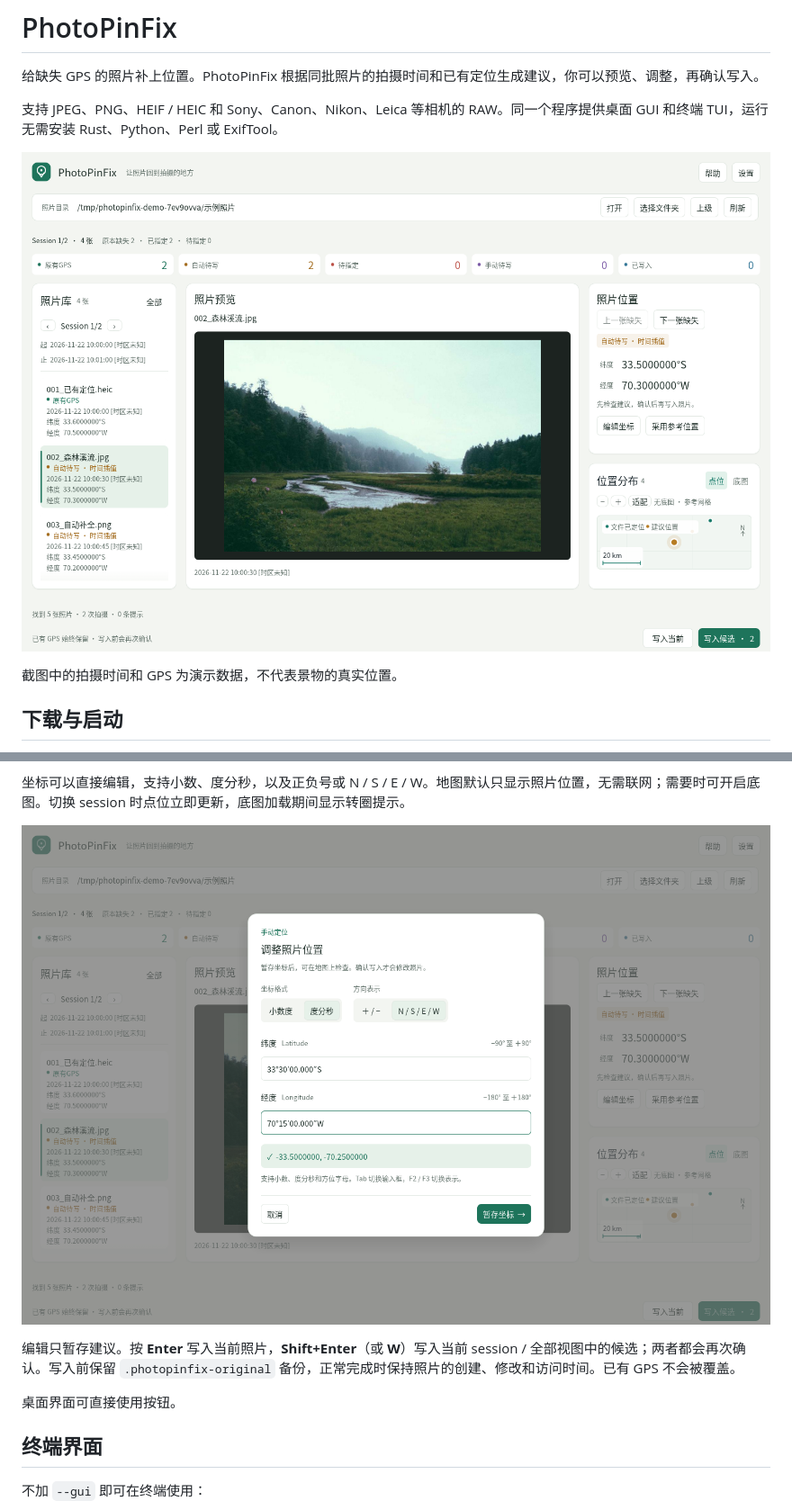
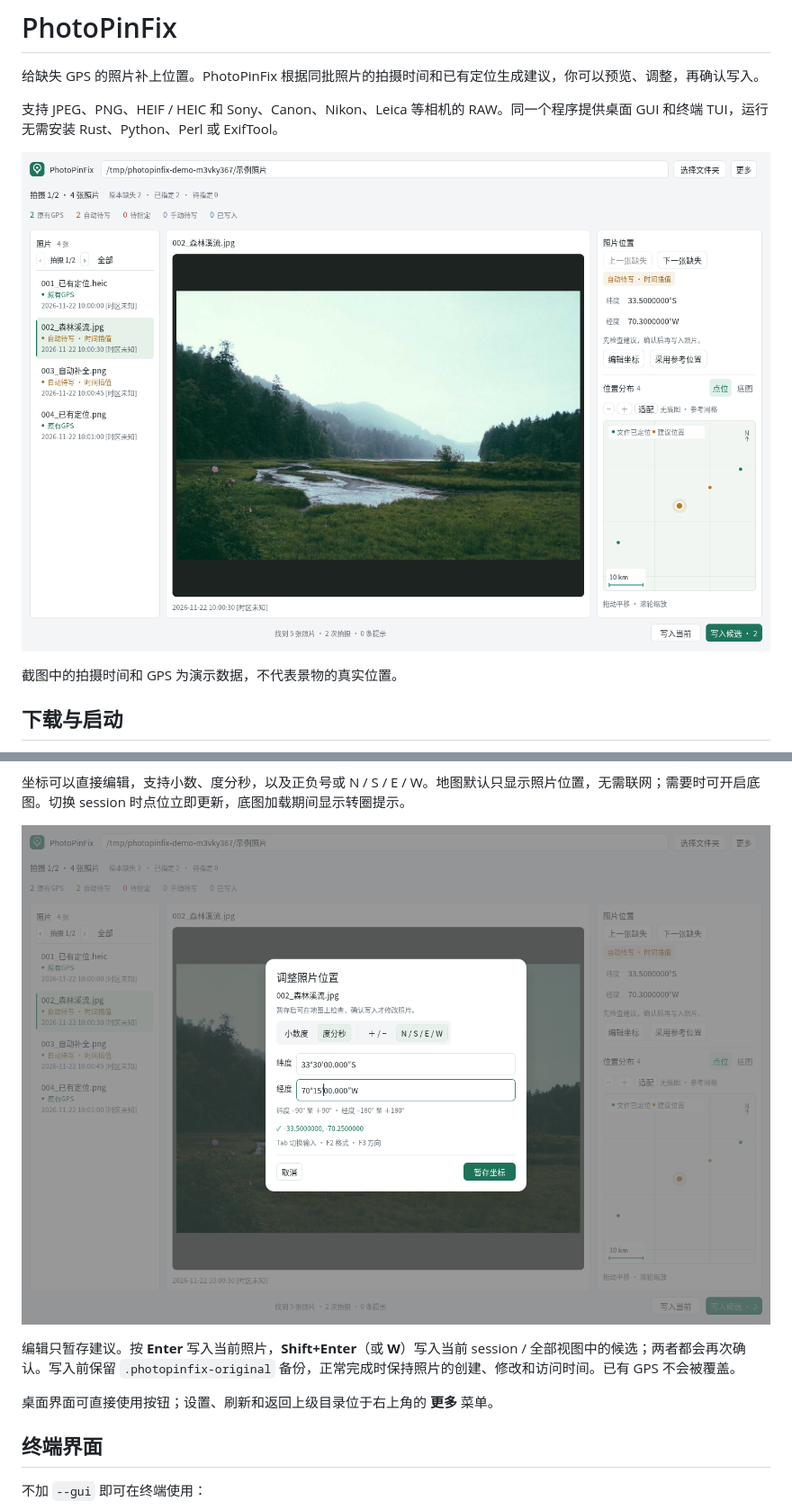
Before and after one commit to Animadverto-mundum/PhotoPinFix, a Markdown page: README.md, 2 parts joined by grey strips. Shown at 90% size. Drawn GitHub-style; pictures changed too: docs/images/gps-editor.png, docs/images/overview.png.

```diff
--- a/README.md
+++ b/README.md
@@ -60,7 +60,7 @@ GUI 需要图形桌面。Linux 使用 X11 / Wayland；Debian / Ubuntu 的 X11
 
 编辑只暂存建议。按 **Enter** 写入当前照片，**Shift+Enter**（或 **W**）写入当前 session / 全部视图中的候选；两者都会再次确认。写入前保留 `.photopinfix-original` 备份，正常完成时保持照片的创建、修改和访问时间。已有 GPS 不会被覆盖。
 
-桌面界面可直接使用按钮。
+桌面界面可直接使用按钮；设置、刷新和返回上级目录位于右上角的 **更多** 菜单。
 
 ## 终端界面
 
```
Also changed, not shown: scripts/GUI_TESTING.md (+35 -2 lines), 9 other files.
